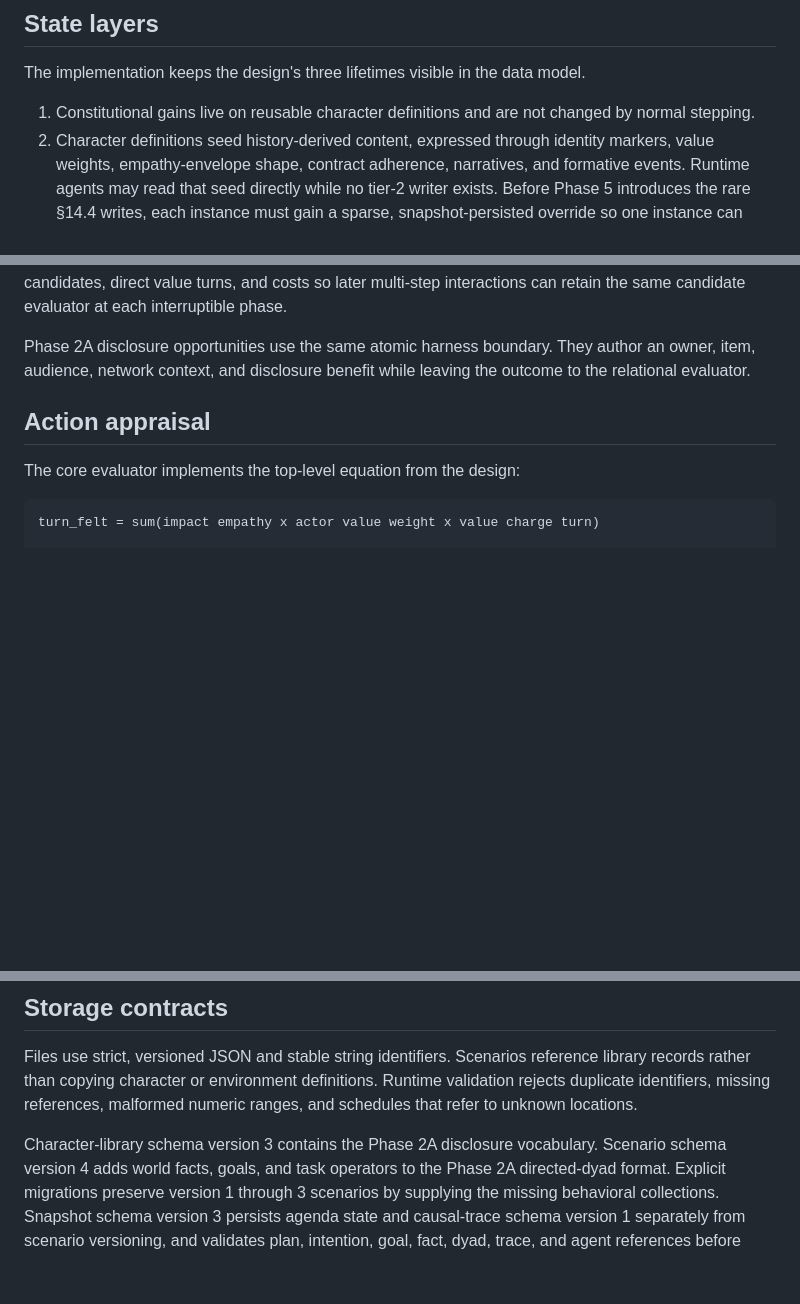
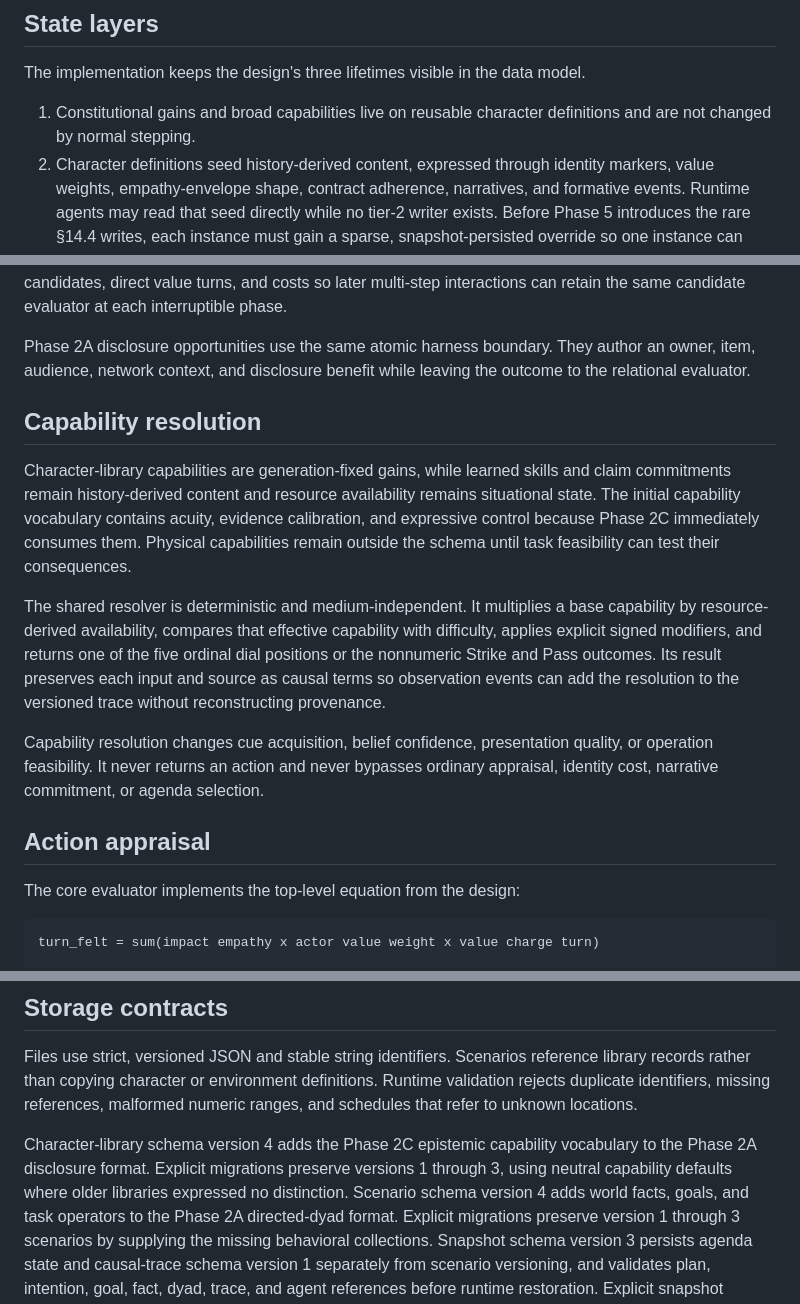
Before and after one commit to graysonlang/verusim, a Markdown page: docs/architecture.md, 3 parts joined by grey strips. Rendered like a GitHub page; blank space fills up the shorter version.

Commit message:
Define capability model boundaries

```diff
--- a/docs/architecture.md
+++ b/docs/architecture.md
@@ -46,7 +46,7 @@ It may display or edit simulation state but may not invent behavioral state.
 
 The implementation keeps the design's three lifetimes visible in the data model.
 
-1. Constitutional gains live on reusable character definitions and are not changed by normal stepping.
+1. Constitutional gains and broad capabilities live on reusable character definitions and are not changed by normal stepping.
 2. Character definitions seed history-derived content, expressed through identity markers, value weights, empathy-envelope shape, contract adherence, narratives, and formative events. Runtime agents may read that seed directly while no tier-2 writer exists. Before Phase 5 introduces the rare §14.4 writes, each instance must gain a sparse, snapshot-persisted override so one instance can crystallize without mutating every agent that references the same definition.
 3. Situational state lives on simulation instances and changes on each step: position, value charge, deficit integrals, variance, resources, current activity, memories, directed dyads, exposure ledgers, world facts, goal status, plans, and intentions.
 
@@ -74,6 +74,19 @@ The opportunity shape separates actor, target, context, candidates, direct value
 
 Phase 2A disclosure opportunities use the same atomic harness boundary.
 They author an owner, item, audience, network context, and disclosure benefit while leaving the outcome to the relational evaluator.
+
+## Capability resolution
+
+Character-library capabilities are generation-fixed gains, while learned skills and claim commitments remain history-derived content and resource availability remains situational state.
+The initial capability vocabulary contains acuity, evidence calibration, and expressive control because Phase 2C immediately consumes them.
+Physical capabilities remain outside the schema until task feasibility can test their consequences.
+
+The shared resolver is deterministic and medium-independent.
+It multiplies a base capability by resource-derived availability, compares that effective capability with difficulty, applies explicit signed modifiers, and returns one of the five ordinal dial positions or the nonnumeric Strike and Pass outcomes.
+Its result preserves each input and source as causal terms so observation events can add the resolution to the versioned trace without reconstructing provenance.
+
+Capability resolution changes cue acquisition, belief confidence, presentation quality, or operation feasibility.
+It never returns an action and never bypasses ordinary appraisal, identity cost, narrative commitment, or agenda selection.
 
 ## Action appraisal
 
@@ -163,7 +176,8 @@ Files use strict, versioned JSON and stable string identifiers.
 Scenarios reference library records rather than copying character or environment definitions.
 Runtime validation rejects duplicate identifiers, missing references, malformed numeric ranges, and schedules that refer to unknown locations.
 
-Character-library schema version 3 contains the Phase 2A disclosure vocabulary.
+Character-library schema version 4 adds the Phase 2C epistemic capability vocabulary to the Phase 2A disclosure format.
+Explicit migrations preserve versions 1 through 3, using neutral capability defaults where older libraries expressed no distinction.
 Scenario schema version 4 adds world facts, goals, and task operators to the Phase 2A directed-dyad format.
 Explicit migrations preserve version 1 through 3 scenarios by supplying the missing behavioral collections.
 Snapshot schema version 3 persists agenda state and causal-trace schema version 1 separately from scenario versioning, and validates plan, intention, goal, fact, dyad, trace, and agent references before runtime restoration.
```
Also changed, not shown: docs/roadmap.md (+9 -2 lines), verusim-design-spec.md (+63 -0 lines).
